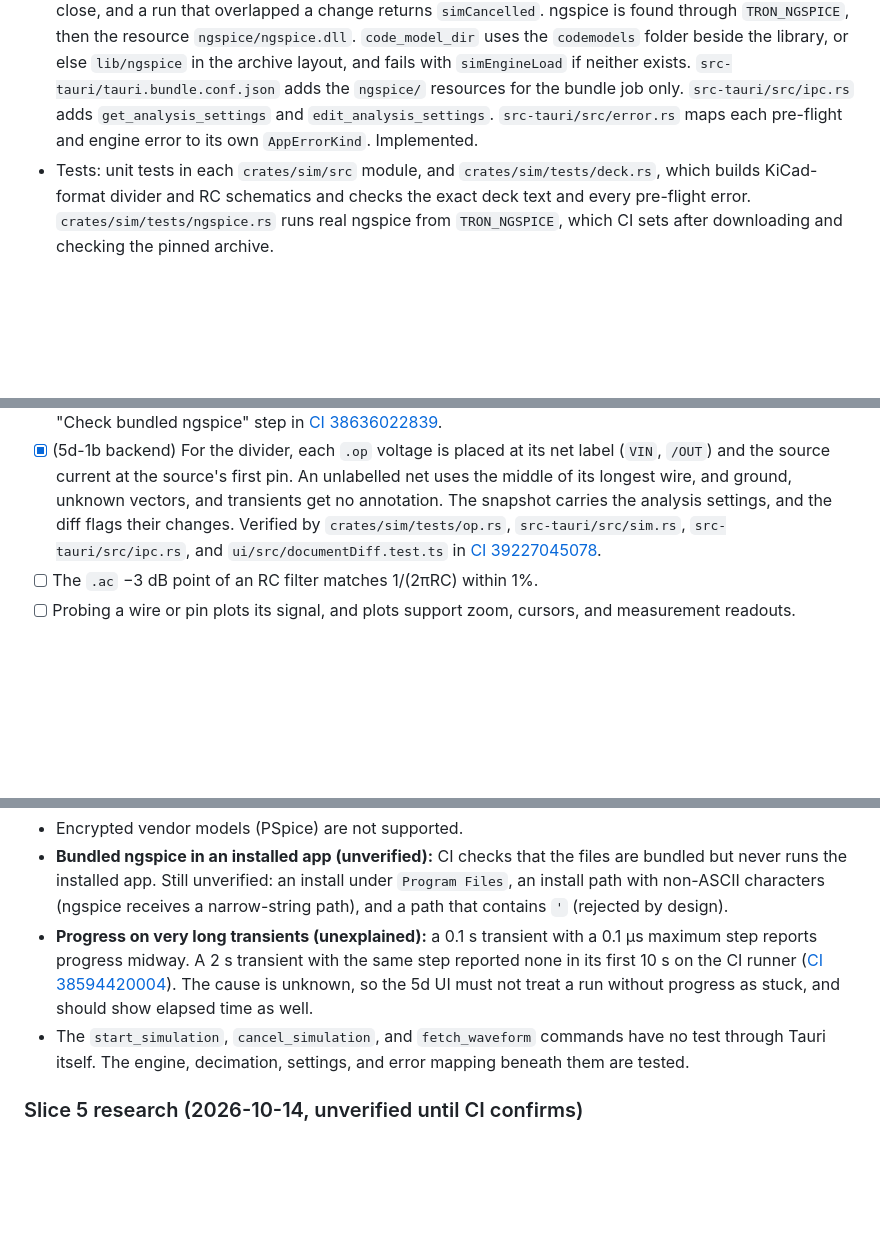
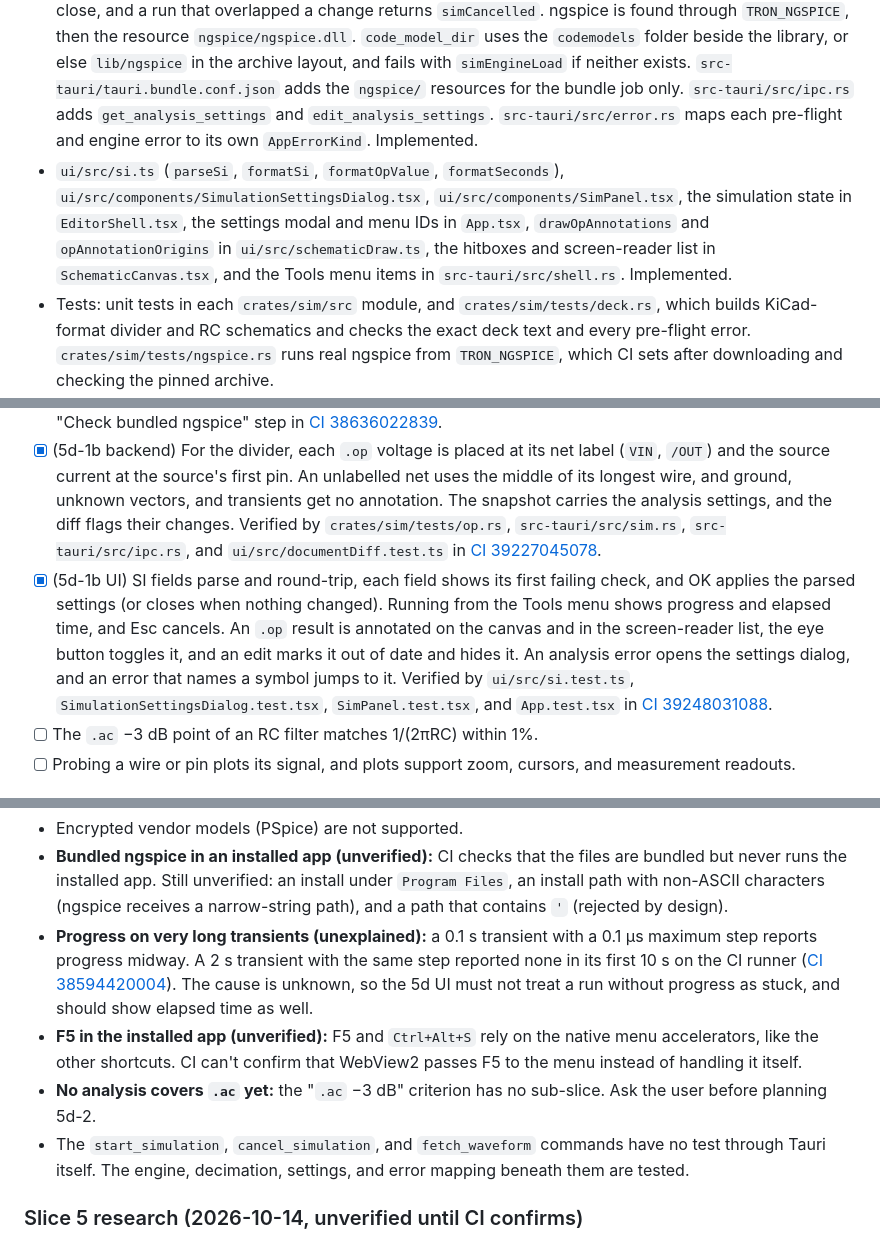
Before and after one commit to tharunkumar1177/nike-tr, a Markdown page: blueprints/circuit-simulation.md, 3 parts joined by grey strips. Rendered like a GitHub page; blank space fills up the shorter version.

Commit message:
Record the 5d-1b UI in the simulation blueprint and roadmap
Co-authored-by: Cursor <cursoragent@cursor.com>

```diff
--- a/blueprints/circuit-simulation.md
+++ b/blueprints/circuit-simulation.md
@@ -60,6 +60,7 @@ When a run fails to converge, `sim` retries with gmin stepping and then source s
 - `crates/sim/src/waveform.rs` — `decimate` and `Plot::waveform`: min-max reduction per x span, the nearest neighbor outside each end of the range, NaN samples dropped, and runs of equal sample count when x decreases. Implemented.
 - `crates/core/src/manifest.rs` `AnalysisSettings` and `Session::edit_analysis` — the optional `simulation.analysis` key in `tron.json`, kept with unknown sibling keys, edited as the undoable "Simulation Settings" command. Implemented.
 - `src-tauri/src/sim.rs` — `start_simulation` (async: checks the schematic, runs on a blocking worker, emits `simulation-progress`, and resolves with `SimulationFinished`), `cancel_simulation`, and `fetch_waveform` (capped at 20,000 samples). Results are dropped on any document change, open, or close, and a run that overlapped a change returns `simCancelled`. ngspice is found through `TRON_NGSPICE`, then the resource `ngspice/ngspice.dll`. `code_model_dir` uses the `codemodels` folder beside the library, or else `lib/ngspice` in the archive layout, and fails with `simEngineLoad` if neither exists. `src-tauri/tauri.bundle.conf.json` adds the `ngspice/` resources for the bundle job only. `src-tauri/src/ipc.rs` adds `get_analysis_settings` and `edit_analysis_settings`. `src-tauri/src/error.rs` maps each pre-flight and engine error to its own `AppErrorKind`. Implemented.
+- `ui/src/si.ts` (`parseSi`, `formatSi`, `formatOpValue`, `formatSeconds`), `ui/src/components/SimulationSettingsDialog.tsx`, `ui/src/components/SimPanel.tsx`, the simulation state in `EditorShell.tsx`, the settings modal and menu IDs in `App.tsx`, `drawOpAnnotations` and `opAnnotationOrigins` in `ui/src/schematicDraw.ts`, the hitboxes and screen-reader list in `SchematicCanvas.tsx`, and the Tools menu items in `src-tauri/src/shell.rs`. Implemented.
 - Tests: unit tests in each `crates/sim/src` module, and `crates/sim/tests/deck.rs`, which builds KiCad-format divider and RC schematics and checks the exact deck text and every pre-flight error. `crates/sim/tests/ngspice.rs` runs real ngspice from `TRON_NGSPICE`, which CI sets after downloading and checking the pinned archive.
 
 ## Slice 5 plan (approved 2026-10-14)
@@ -167,6 +168,7 @@ Four sequential PRs on branches named `slice-5a-...` to `slice-5d-...`:
 - [x] (5c) A long transient reports progress midway through the run and can be cancelled while it runs, after which the engine runs the next deck normally. The waveform fetch respects its budget and keeps peaks. The analysis settings are an undoable edit that survives a save and reopen, and each pre-flight error has its own error kind. Verified by `crates/sim/src/ngspice.rs` and `crates/sim/tests/ngspice.rs` (real ngspice), `crates/sim/src/waveform.rs`, `crates/core/src/session.rs`, `crates/core/src/manifest.rs`, and `src-tauri/src/error.rs` in [CI 38595951934](https://github.com/tharunkumar1177/tron/actions/runs/38595951934).
 - [x] (5d-1a) Running an XSPICE `gain` model loaded from a folder whose path contains a space gives the expected `.op` value. The installer build places `ngspice.dll`, `libomp140.x86_64.dll`, `COPYING`, `LICENSE-libomp.txt`, and `codemodels/*.cm` under `ngspice/` beside the app. Every download is checked against a pinned SHA-256. Verified by `crates/sim/tests/ngspice.rs`, `src-tauri/src/sim.rs`, and the bundle job's "Check bundled ngspice" step in [CI 38636022839](https://github.com/tharunkumar1177/tron/actions/runs/38636022839).
 - [x] (5d-1b backend) For the divider, each `.op` voltage is placed at its net label (`VIN`, `/OUT`) and the source current at the source's first pin. An unlabelled net uses the middle of its longest wire, and ground, unknown vectors, and transients get no annotation. The snapshot carries the analysis settings, and the diff flags their changes. Verified by `crates/sim/tests/op.rs`, `src-tauri/src/sim.rs`, `src-tauri/src/ipc.rs`, and `ui/src/documentDiff.test.ts` in [CI 39227045078](https://github.com/tharunkumar1177/tron/actions/runs/39227045078).
+- [x] (5d-1b UI) SI fields parse and round-trip, each field shows its first failing check, and OK applies the parsed settings (or closes when nothing changed). Running from the Tools menu shows progress and elapsed time, and Esc cancels. An `.op` result is annotated on the canvas and in the screen-reader list, the eye button toggles it, and an edit marks it out of date and hides it. An analysis error opens the settings dialog, and an error that names a symbol jumps to it. Verified by `ui/src/si.test.ts`, `SimulationSettingsDialog.test.tsx`, `SimPanel.test.tsx`, and `App.test.tsx` in [CI 39248031088](https://github.com/tharunkumar1177/tron/actions/runs/39248031088).
 - [ ] The `.ac` −3 dB point of an RC filter matches 1/(2πRC) within 1%.
 - [ ] Probing a wire or pin plots its signal, and plots support zoom, cursors, and measurement readouts.
 
@@ -175,6 +177,8 @@ Four sequential PRs on branches named `slice-5a-...` to `slice-5d-...`:
 - Encrypted vendor models (PSpice) are not supported.
 - **Bundled ngspice in an installed app (unverified):** CI checks that the files are bundled but never runs the installed app. Still unverified: an install under `Program Files`, an install path with non-ASCII characters (ngspice receives a narrow-string path), and a path that contains `'` (rejected by design).
 - **Progress on very long transients (unexplained):** a 0.1 s transient with a 0.1 µs maximum step reports progress midway. A 2 s transient with the same step reported none in its first 10 s on the CI runner ([CI 38594420004](https://github.com/tharunkumar1177/tron/actions/runs/38594420004)). The cause is unknown, so the 5d UI must not treat a run without progress as stuck, and should show elapsed time as well.
+- **F5 in the installed app (unverified):** F5 and `Ctrl+Alt+S` rely on the native menu accelerators, like the other shortcuts. CI can't confirm that WebView2 passes F5 to the menu instead of handling it itself.
+- **No analysis covers `.ac` yet:** the "`.ac` −3 dB" criterion has no sub-slice. Ask the user before planning 5d-2.
 - The `start_simulation`, `cancel_simulation`, and `fetch_waveform` commands have no test through Tauri itself. The engine, decimation, settings, and error mapping beneath them are tested.
 
 ### Slice 5 research (2026-10-14, unverified until CI confirms)
```
Also changed, not shown: other parts of blueprints/circuit-simulation.md (+1 -1 lines), ROADMAP.md (+2 -2 lines).
